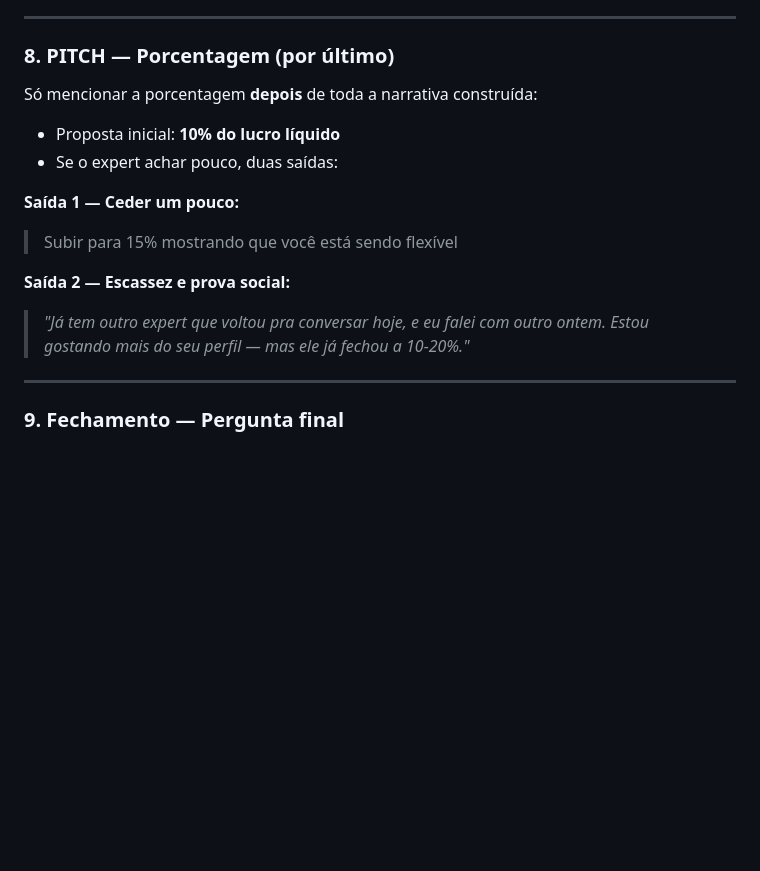
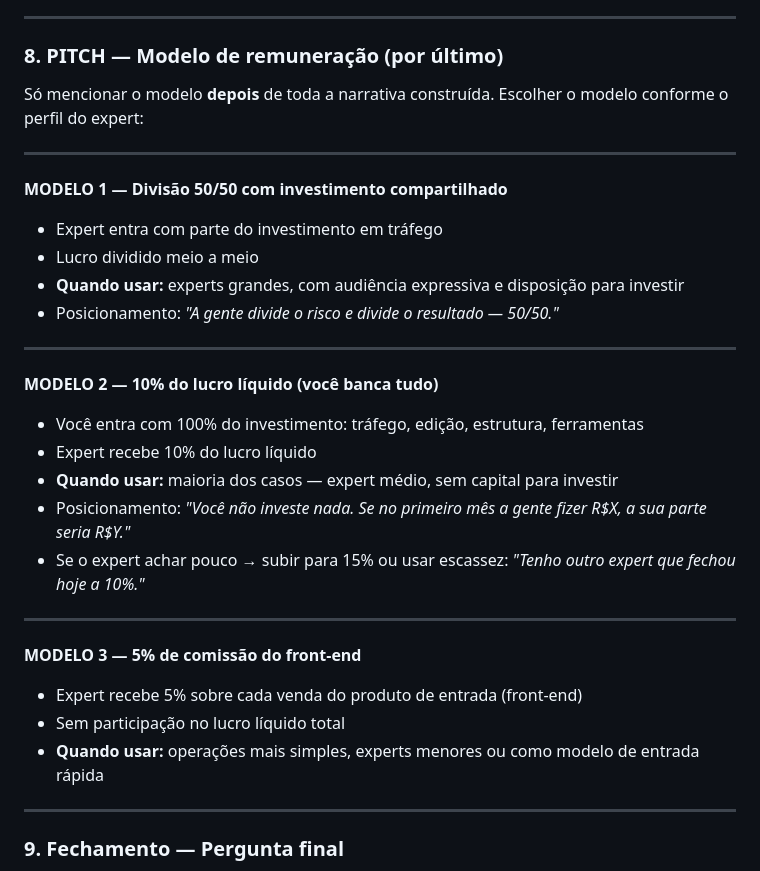
Before and after one commit to okauarodriguez-dotcom/grupoaura, a Markdown page: produtos/call-experts-coprodução-2026-04-24.md, the part around the change. Rendered like a GitHub page; blank space fills up the shorter version.

Commit message:
auto: atualizacao do projeto 2026-04-24_1847

```diff
--- a/produtos/call-experts-coprodução-2026-04-24.md
+++ b/produtos/call-experts-coprodução-2026-04-24.md
@@ -98,18 +98,33 @@ Tornar tangível. O expert precisa visualizar o dinheiro na conta antes de falar
 
 ---
 
-### 8. PITCH — Porcentagem (por último)
+### 8. PITCH — Modelo de remuneração (por último)
 
-Só mencionar a porcentagem **depois** de toda a narrativa construída:
+Só mencionar o modelo **depois** de toda a narrativa construída. Escolher o modelo conforme o perfil do expert:
 
-- Proposta inicial: **10% do lucro líquido**
-- Se o expert achar pouco, duas saídas:
+---
 
-**Saída 1 — Ceder um pouco:**
-> Subir para 15% mostrando que você está sendo flexível
+**MODELO 1 — Divisão 50/50 com investimento compartilhado**
+- Expert entra com parte do investimento em tráfego
+- Lucro dividido meio a meio
+- **Quando usar:** experts grandes, com audiência expressiva e disposição para investir
+- Posicionamento: *"A gente divide o risco e divide o resultado — 50/50."*
 
-**Saída 2 — Escassez e prova social:**
-> *"Já tem outro expert que voltou pra conversar hoje, e eu falei com outro ontem. Estou gostando mais do seu perfil — mas ele já fechou a 10-20%."*
+---
+
+**MODELO 2 — 10% do lucro líquido (você banca tudo)**
+- Você entra com 100% do investimento: tráfego, edição, estrutura, ferramentas
+- Expert recebe 10% do lucro líquido
+- **Quando usar:** maioria dos casos — expert médio, sem capital para investir
+- Posicionamento: *"Você não investe nada. Se no primeiro mês a gente fizer R$X, a sua parte seria R$Y."*
+- Se o expert achar pouco → subir para 15% ou usar escassez: *"Tenho outro expert que fechou hoje a 10%."*
+
+---
+
+**MODELO 3 — 5% de comissão do front-end**
+- Expert recebe 5% sobre cada venda do produto de entrada (front-end)
+- Sem participação no lucro líquido total
+- **Quando usar:** operações mais simples, experts menores ou como modelo de entrada rápida
 
 ---
 
```
